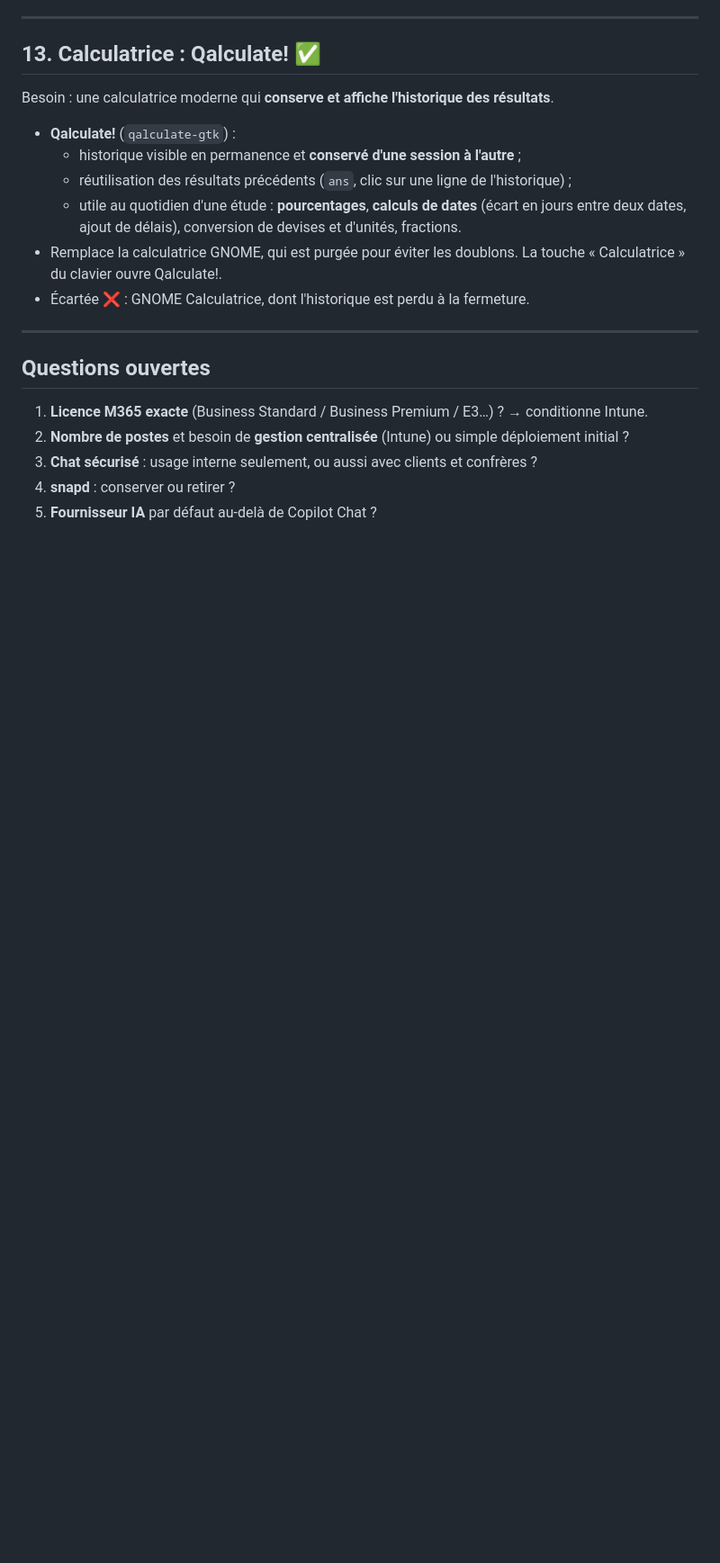
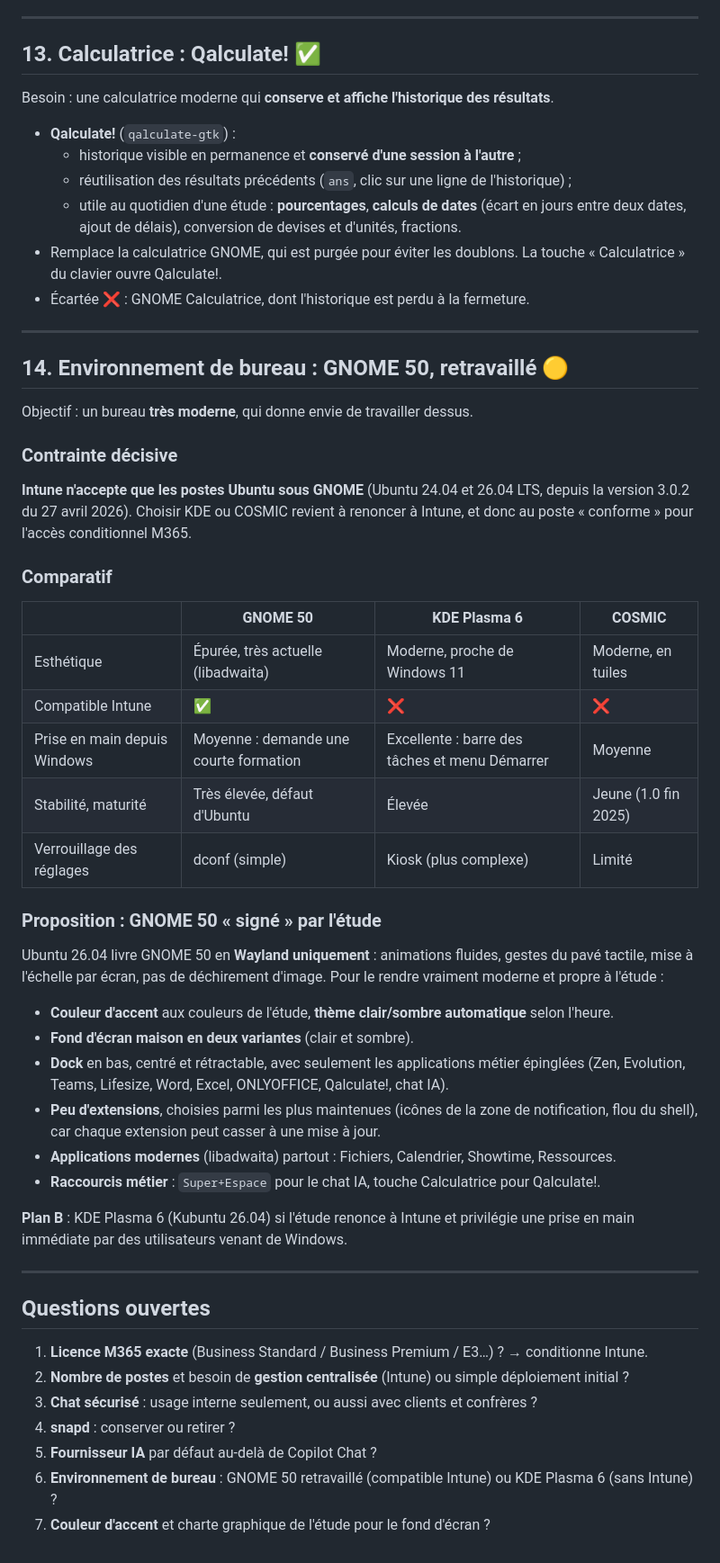
Before and after one commit to 35Kn-NW/poste-collab, a Markdown page: docs/NOTES.md, the part around one of its changes. Shown at 90% size. Rendered like a GitHub page; blank space fills up the shorter version.

Commit message:
docs: Lifesize vérifié, choix de l'environnement de bureau
- Lifesize : pas de client Linux natif, application web Chrome/Edge en PWA,
  Linux non cité officiellement -> test sur poste pilote
- Section 14 : comparatif GNOME 50 / KDE Plasma 6 / COSMIC, contrainte
  Intune (GNOME uniquement), proposition GNOME 50 retravaillé
- Nouvelles questions ouvertes : bureau, charte graphique

Co-Authored-By: Claude Opus 5.5 <noreply@anthropic.com>

```diff
--- a/docs/NOTES.md
+++ b/docs/NOTES.md
@@ -168,6 +169,37 @@ Besoin : une calculatrice moderne qui **conserve et affiche l'historique des ré
 
 ---
 
+## 14. Environnement de bureau : GNOME 50, retravaillé 🟡
+
+Objectif : un bureau **très moderne**, qui donne envie de travailler dessus.
+
+### Contrainte décisive
+**Intune n'accepte que les postes Ubuntu sous GNOME** (Ubuntu 24.04 et 26.04 LTS, depuis la version 3.0.2 du 27 avril 2026). Choisir KDE ou COSMIC revient à renoncer à Intune, et donc au poste « conforme » pour l'accès conditionnel M365.
+
+### Comparatif
+
+| | GNOME 50 | KDE Plasma 6 | COSMIC |
+|---|---|---|---|
+| Esthétique | Épurée, très actuelle (libadwaita) | Moderne, proche de Windows 11 | Moderne, en tuiles |
+| Compatible Intune | ✅ | ❌ | ❌ |
+| Prise en main depuis Windows | Moyenne : demande une courte formation | Excellente : barre des tâches et menu Démarrer | Moyenne |
+| Stabilité, maturité | Très élevée, défaut d'Ubuntu | Élevée | Jeune (1.0 fin 2025) |
+| Verrouillage des réglages | dconf (simple) | Kiosk (plus complexe) | Limité |
+
+### Proposition : GNOME 50 « signé » par l'étude
+Ubuntu 26.04 livre GNOME 50 en **Wayland uniquement** : animations fluides, gestes du pavé tactile, mise à l'échelle par écran, pas de déchirement d'image. Pour le rendre vraiment moderne et propre à l'étude :
+
+- **Couleur d'accent** aux couleurs de l'étude, **thème clair/sombre automatique** selon l'heure.
+- **Fond d'écran maison en deux variantes** (clair et sombre).
+- **Dock** en bas, centré et rétractable, avec seulement les applications métier épinglées (Zen, Evolution, Teams, Lifesize, Word, Excel, ONLYOFFICE, Qalculate!, chat IA).
+- **Peu d'extensions**, choisies parmi les plus maintenues (icônes de la zone de notification, flou du shell), car chaque extension peut casser à une mise à jour.
+- **Applications modernes** (libadwaita) partout : Fichiers, Calendrier, Showtime, Ressources.
+- **Raccourcis métier** : `Super+Espace` pour le chat IA, touche Calculatrice pour Qalculate!.
+
+**Plan B** : KDE Plasma 6 (Kubuntu 26.04) si l'étude renonce à Intune et privilégie une prise en main immédiate par des utilisateurs venant de Windows.
+
+---
+
 ## Questions ouvertes
 
 1. **Licence M365 exacte** (Business Standard / Business Premium / E3…) ? → conditionne Intune.
@@ -175,3 +207,5 @@ Besoin : une calculatrice moderne qui **conserve et affiche l'historique des ré
 3. **Chat sécurisé** : usage interne seulement, ou aussi avec clients et confrères ?
 4. **snapd** : conserver ou retirer ?
 5. **Fournisseur IA** par défaut au-delà de Copilot Chat ?
+6. **Environnement de bureau** : GNOME 50 retravaillé (compatible Intune) ou KDE Plasma 6 (sans Intune) ?
+7. **Couleur d'accent** et charte graphique de l'étude pour le fond d'écran ?
```
Also changed, not shown: other parts of docs/NOTES.md (+3 -2 lines), README.md (+2 -1 lines).
